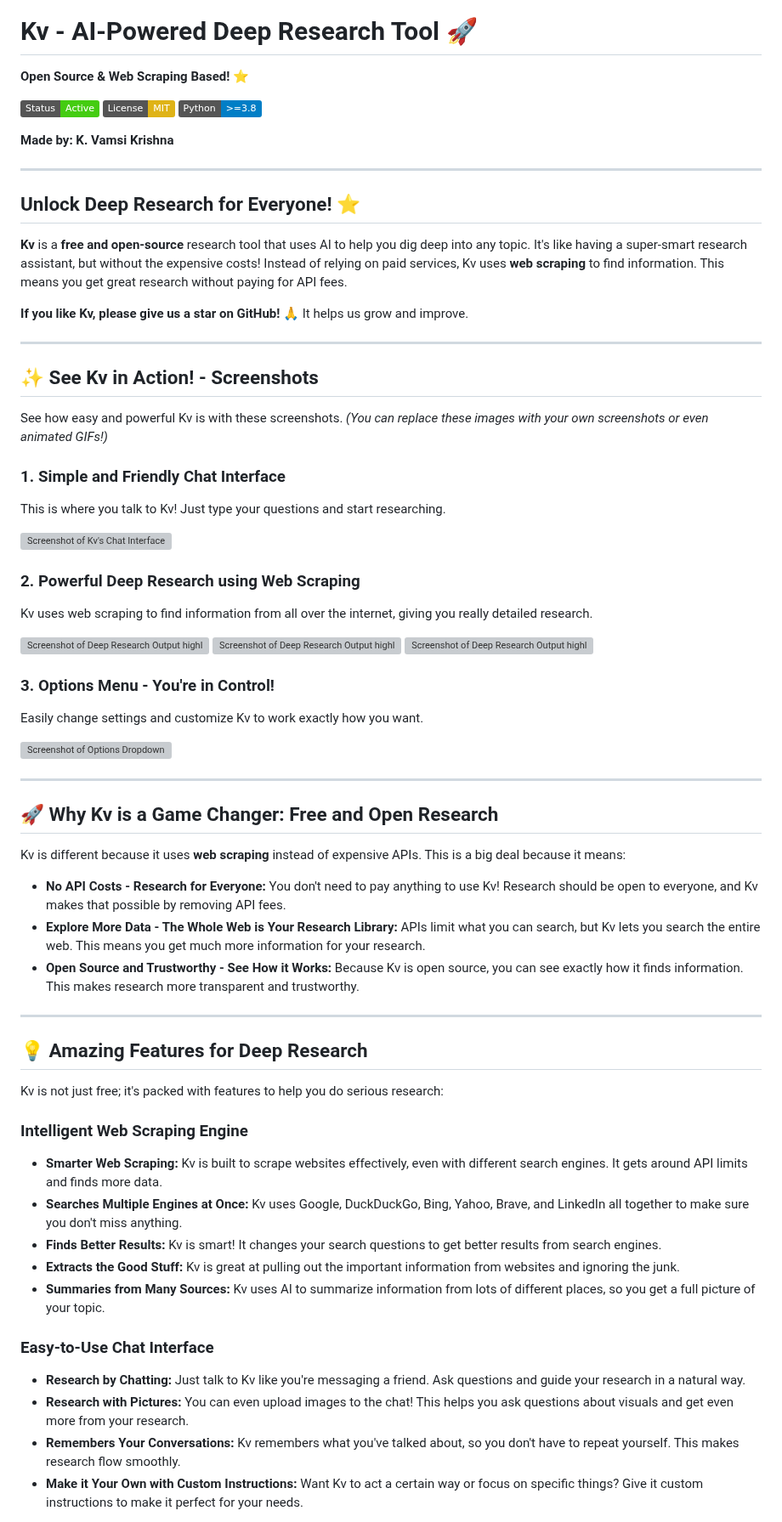
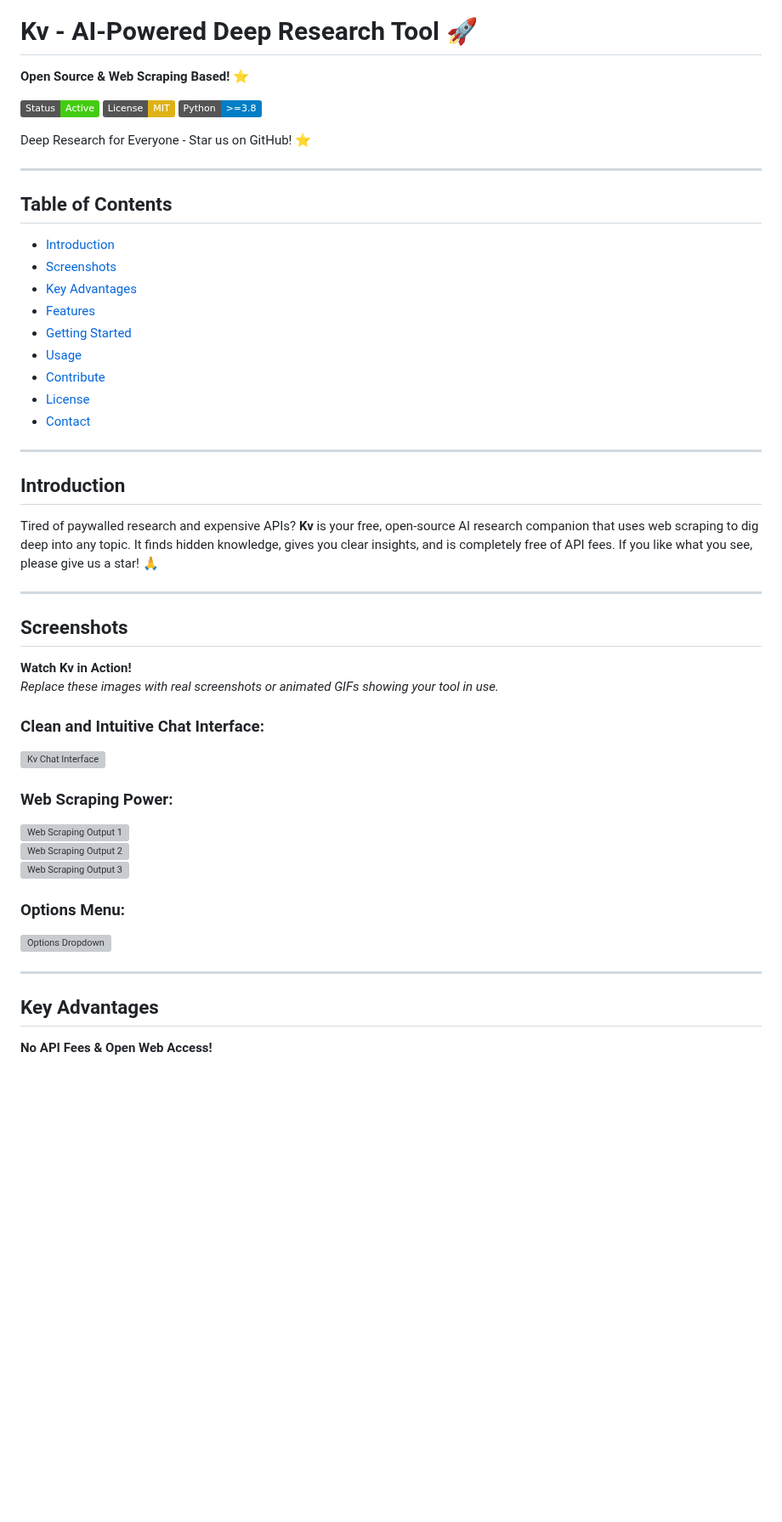
Before and after one commit to kvcops/Deep-Research-using-Gemini-api, a Markdown page: README.md, the part around one of its changes. Shown at 85% size. Drawn GitHub-style; badges without logos; blank space fills up the shorter version; grey boxes are pictures that could not be loaded.

```diff
--- a/README.md
+++ b/README.md
@@ -1,75 +4,54 @@
 # Kv - AI-Powered Deep Research Tool 🚀
-
-**Open Source & Web Scraping Based!** :star:
+**Open Source & Web Scraping Based! :star:**
 
 [![Project Status](https://img.shields.io/badge/Status-Active-brightgreen.svg)](https://github.com/your-github-username/your-repo-name)
 [![License: MIT](https://img.shields.io/badge/License-MIT-yellow.svg)](https://opensource.org/licenses/MIT)
 [![Python Version](https://img.shields.io/badge/Python->=3.8-blue.svg)](https://www.python.org/downloads/)
 
-**Made by: K. Vamsi Krishna**
+<marquee behavior="scroll" direction="left" style="font-size:18px;">
+Deep Research for Everyone - Star us on GitHub! ⭐
+</marquee>
 
 ---
 
-##  Unlock Deep Research for Everyone! ⭐
-
-**Kv** is a **free and open-source** research tool that uses AI to help you dig deep into any topic.  It's like having a super-smart research assistant, but without the expensive costs!  Instead of relying on paid services, Kv uses **web scraping** to find information. This means you get great research without paying for API fees.
-
-**If you like Kv, please give us a star on GitHub!** :pray: It helps us grow and improve.
+## Table of Contents
+- [Introduction](#introduction)
+- [Screenshots](#screenshots)
+- [Key Advantages](#key-advantages)
+- [Features](#features)
+- [Getting Started](#getting-started)
+- [Usage](#usage)
+- [Contribute](#contribute)
+- [License](#license)
+- [Contact](#contact)
 
 ---
 
-## ✨ See Kv in Action! - Screenshots
+## Introduction
 
-See how easy and powerful Kv is with these screenshots.  *(You can replace these images with your own screenshots or even animated GIFs!)*
-
-### 1. Simple and Friendly Chat Interface
-
-This is where you talk to Kv! Just type your questions and start researching.
-
-![Screenshot of Kv's Chat Interface](https://github.com/user-attachments/assets/b9366540-2a69-4c2f-8f56-2db66deacd89)
-
-### 2. Powerful Deep Research using Web Scraping
-
-Kv uses web scraping to find information from all over the internet, giving you really detailed research.
-
-![Screenshot of Deep Research Output highlighting Web Scraping](https://github.com/user-attachments/assets/1af98352-e909-44e0-b714-42805dc262c1)
-![Screenshot of Deep Research Output highlighting Web Scraping](https://github.com/user-attachments/assets/0ba492bf-6691-4ad2-b27c-1618d84e6724)
-![Screenshot of Deep Research Output highlighting Web Scraping](https://github.com/user-attachments/assets/d7cac571-62d8-4d7b-8783-b33cb560942f)
-
-### 3. Options Menu - You're in Control!
-
-Easily change settings and customize Kv to work exactly how you want.
-
-![Screenshot of Options Dropdown](https://github.com/user-attachments/assets/5a7775c4-78a6-4243-9973-d5fd0cffa46e)
+Tired of paywalled research and expensive APIs? **Kv** is your free, open-source AI research companion that uses web scraping to dig deep into any topic. It finds hidden knowledge, gives you clear insights, and is completely free of API fees. If you like what you see, please give us a star! :pray:
 
 ---
 
-## 🚀 Why Kv is a Game Changer: Free and Open Research
+## Screenshots
 
-Kv is different because it uses **web scraping** instead of expensive APIs. This is a big deal because it means:
+**Watch Kv in Action!**
+*Replace these images with real screenshots or animated GIFs showing your tool in use.*
 
-*   **No API Costs - Research for Everyone:**  You don't need to pay anything to use Kv!  Research should be open to everyone, and Kv makes that possible by removing API fees.
-*   **Explore More Data - The Whole Web is Your Research Library:**  APIs limit what you can search, but Kv lets you search the entire web. This means you get much more information for your research.
-*   **Open Source and Trustworthy - See How it Works:**  Because Kv is open source, you can see exactly how it finds information.  This makes research more transparent and trustworthy.
+### Clean and Intuitive Chat Interface:
+![Kv Chat Interface](https://github.com/user-attachments/assets/b9366540-2a69-4c2f-8f56-2db66deacd89)
+
+### Web Scraping Power:
+![Web Scraping Output 1](https://github.com/user-attachments/assets/1af98352-e909-44e0-b714-42805dc262c1)
+![Web Scraping Output 2](https://github.com/user-attachments/assets/0ba492bf-6691-4ad2-b27c-1618d84e6724)
+![Web Scraping Output 3](https://github.com/user-attachments/assets/d7cac571-62d8-4d7b-8783-b33cb560942f)
+
+### Options Menu:
+![Options Dropdown](https://github.com/user-attachments/assets/5a7775c4-78a6-4243-9973-d5fd0cffa46e)
 
 ---
 
-## 💡 Amazing Features for Deep Research
+## Key Advantages
 
-Kv is not just free; it's packed with features to help you do serious research:
+**No API Fees & Open Web Access!**
 
-### Intelligent Web Scraping Engine
-
-*   **Smarter Web Scraping:** Kv is built to scrape websites effectively, even with different search engines. It gets around API limits and finds more data.
-*   **Searches Multiple Engines at Once:**  Kv uses Google, DuckDuckGo, Bing, Yahoo, Brave, and LinkedIn all together to make sure you don't miss anything.
-*   **Finds Better Results:** Kv is smart! It changes your search questions to get better results from search engines.
-*   **Extracts the Good Stuff:** Kv is great at pulling out the important information from websites and ignoring the junk.
-*   **Summaries from Many Sources:**  Kv uses AI to summarize information from lots of different places, so you get a full picture of your topic.
-
-### Easy-to-Use Chat Interface
-
-*   **Research by Chatting:**  Just talk to Kv like you're messaging a friend. Ask questions and guide your research in a natural way.
-*   **Research with Pictures:**  You can even upload images to the chat! This helps you ask questions about visuals and get even more from your research.
-*   **Remembers Your Conversations:**  Kv remembers what you've talked about, so you don't have to repeat yourself. This makes research flow smoothly.
-*   **Make it Your Own with Custom Instructions:**  Want Kv to act a certain way or focus on specific things?  Give it custom instructions to make it perfect for your needs.
-
```
Also changed, not shown: other parts of README.md (+97 -83 lines).
